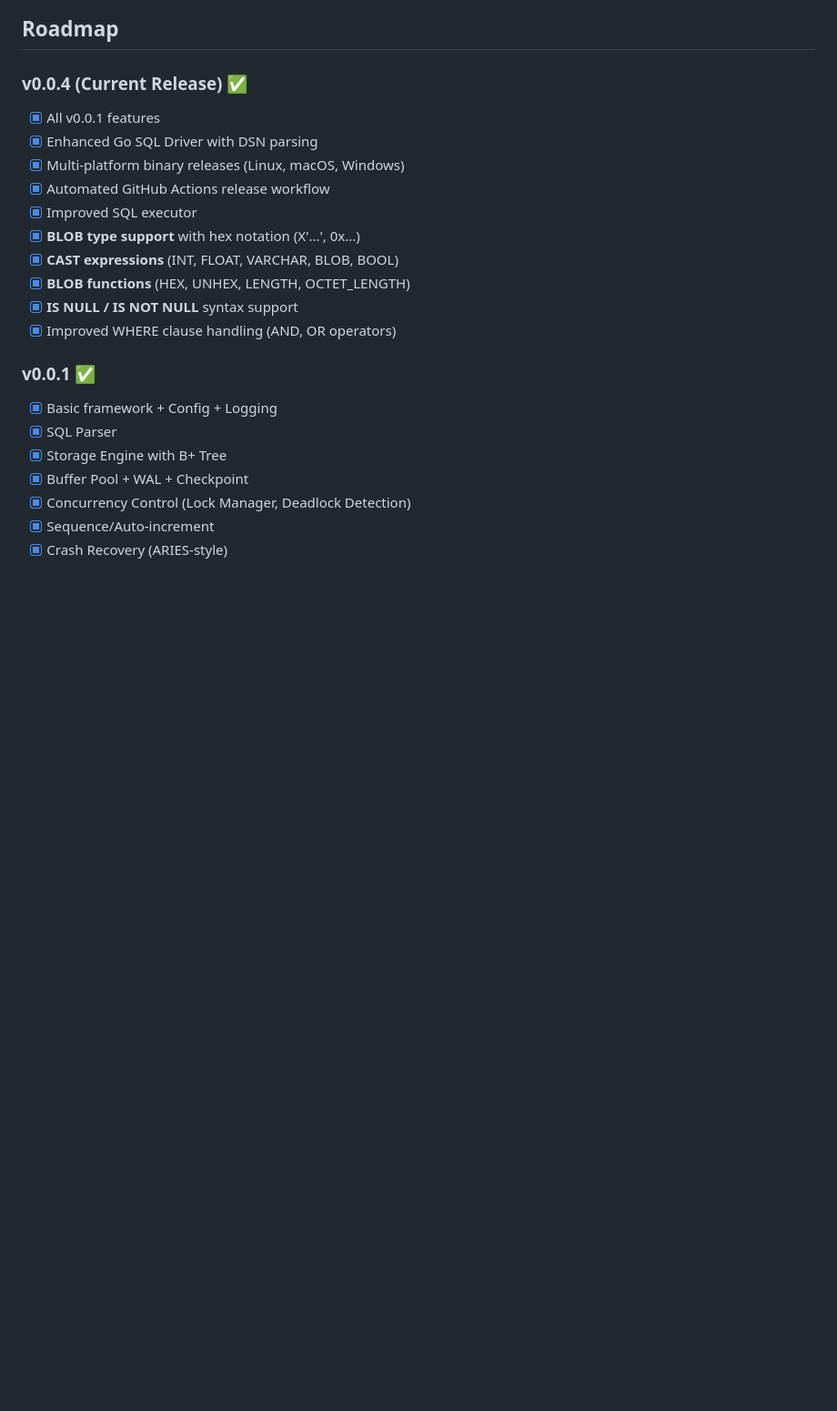
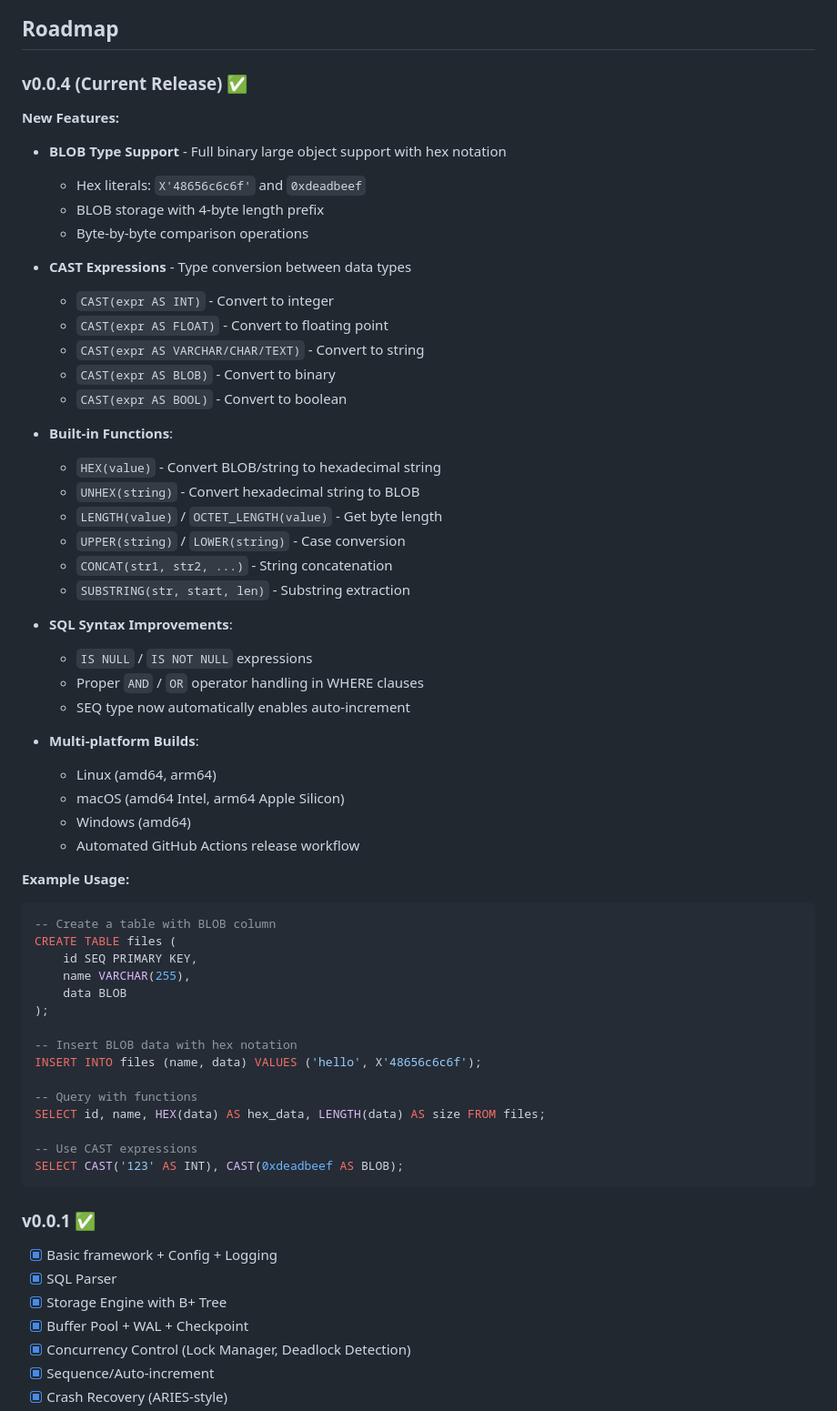
Before and after one commit to topxeq/xxsql, a Markdown page: README.md, the part around one of its changes. Shown at 91% size. Rendered like a GitHub page; blank space fills up the shorter version.

Commit message:
docs: update README with v0.0.4 release details
- Add direct download links for all platforms
- Add Windows installation example
- Expand v0.0.4 features with detailed descriptions
- Add BLOB usage examples

Co-Authored-By: Claude Opus 4.6 <noreply@anthropic.com>

````diff
--- a/README.md
+++ b/README.md
@@ -747,16 +753,56 @@ See [docs/TESTING.md](docs/TESTING.md) for testing guidelines.
 
 ### v0.0.4 (Current Release) ✅
 
-- [x] All v0.0.1 features
-- [x] Enhanced Go SQL Driver with DSN parsing
-- [x] Multi-platform binary releases (Linux, macOS, Windows)
-- [x] Automated GitHub Actions release workflow
-- [x] Improved SQL executor
-- [x] **BLOB type support** with hex notation (X'...', 0x...)
-- [x] **CAST expressions** (INT, FLOAT, VARCHAR, BLOB, BOOL)
-- [x] **BLOB functions** (HEX, UNHEX, LENGTH, OCTET_LENGTH)
-- [x] **IS NULL / IS NOT NULL** syntax support
-- [x] Improved WHERE clause handling (AND, OR operators)
+**New Features:**
+- **BLOB Type Support** - Full binary large object support with hex notation
+  - Hex literals: `X'48656c6c6f'` and `0xdeadbeef`
+  - BLOB storage with 4-byte length prefix
+  - Byte-by-byte comparison operations
+
+- **CAST Expressions** - Type conversion between data types
+  - `CAST(expr AS INT)` - Convert to integer
+  - `CAST(expr AS FLOAT)` - Convert to floating point
+  - `CAST(expr AS VARCHAR/CHAR/TEXT)` - Convert to string
+  - `CAST(expr AS BLOB)` - Convert to binary
+  - `CAST(expr AS BOOL)` - Convert to boolean
+
+- **Built-in Functions**:
+  - `HEX(value)` - Convert BLOB/string to hexadecimal string
+  - `UNHEX(string)` - Convert hexadecimal string to BLOB
+  - `LENGTH(value)` / `OCTET_LENGTH(value)` - Get byte length
+  - `UPPER(string)` / `LOWER(string)` - Case conversion
+  - `CONCAT(str1, str2, ...)` - String concatenation
+  - `SUBSTRING(str, start, len)` - Substring extraction
+
+- **SQL Syntax Improvements**:
+  - `IS NULL` / `IS NOT NULL` expressions
+  - Proper `AND` / `OR` operator handling in WHERE clauses
+  - SEQ type now automatically enables auto-increment
+
+- **Multi-platform Builds**:
+  - Linux (amd64, arm64)
+  - macOS (amd64 Intel, arm64 Apple Silicon)
+  - Windows (amd64)
+  - Automated GitHub Actions release workflow
+
+**Example Usage:**
+```sql
+-- Create a table with BLOB column
+CREATE TABLE files (
+    id SEQ PRIMARY KEY,
+    name VARCHAR(255),
+    data BLOB
+);
+
+-- Insert BLOB data with hex notation
+INSERT INTO files (name, data) VALUES ('hello', X'48656c6c6f');
+
+-- Query with functions
+SELECT id, name, HEX(data) AS hex_data, LENGTH(data) AS size FROM files;
+
+-- Use CAST expressions
+SELECT CAST('123' AS INT), CAST(0xdeadbeef AS BLOB);
+```
 
 ### v0.0.1 ✅
 
````
Also changed, not shown: other parts of README.md (+11 -5 lines).
